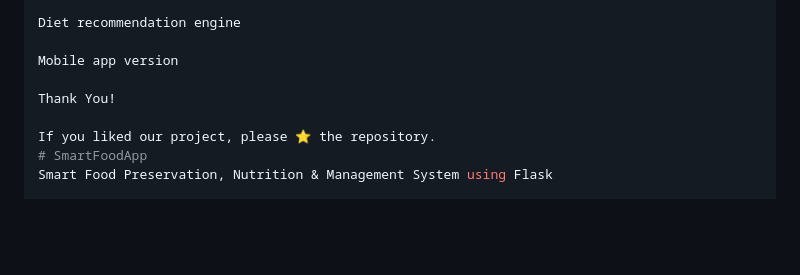
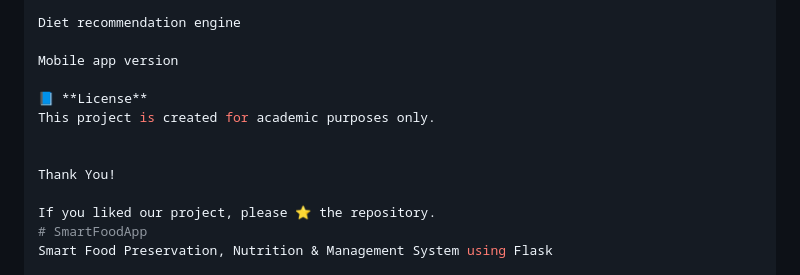
Before and after one commit to Prachitiwari07/SmartFoodApp, a Markdown page: README.md, the part around the change. GitHub-like rendering; blank space fills up the shorter version.

Commit message:
Update README.md
Add README for SmartFoodApp

```diff
--- a/README.md
+++ b/README.md
@@ -119,6 +119,10 @@ Diet recommendation engine
 
 Mobile app version
 
+📘 **License**
+This project is created for academic purposes only.
+
+
 Thank You!
 
 If you liked our project, please ⭐ the repository.
```
